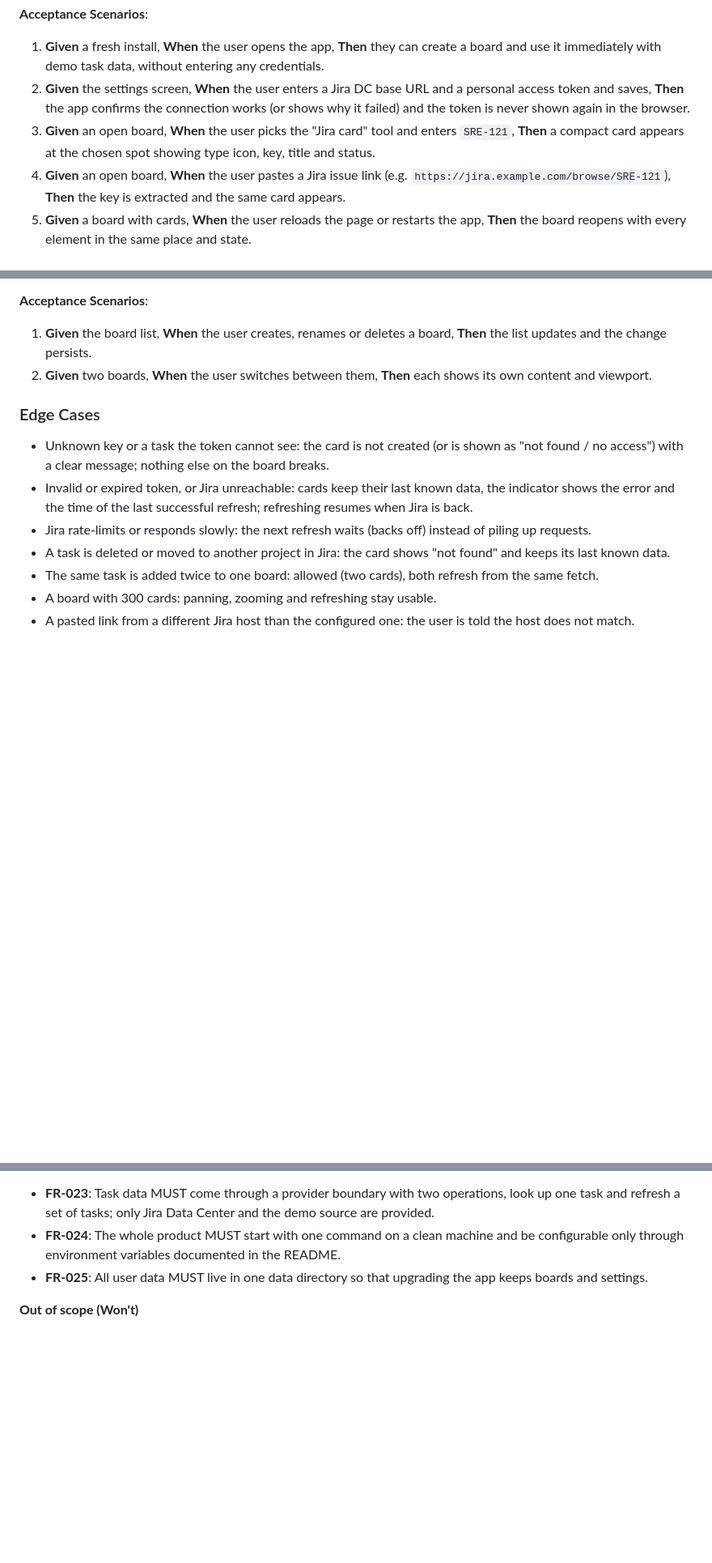
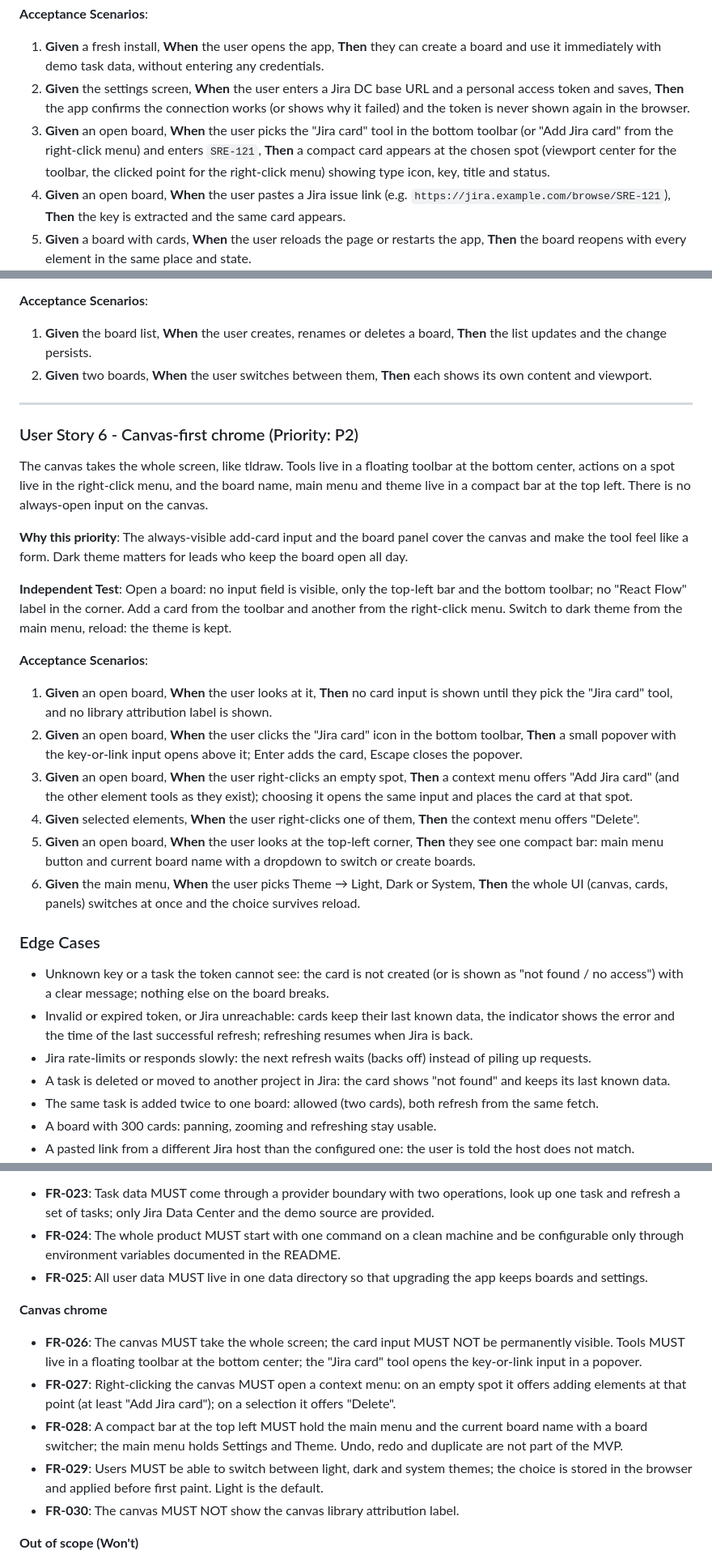
Before and after one commit to Smacktur/drawhl, a Markdown page: specs/001-live-jira-canvas/spec.md, 3 parts joined by grey strips. Shown at 81% size. Drawn GitHub-style; blank space fills up the shorter version.

Commit message:
docs: specify canvas chrome (toolbar popover, context menu, top bar, theme)

```diff
--- a/specs/001-live-jira-canvas/spec.md
+++ b/specs/001-live-jira-canvas/spec.md
@@ -22,7 +22,7 @@ The lead starts drawhl on their machine, opens it in the browser, connects it to
 
 1. **Given** a fresh install, **When** the user opens the app, **Then** they can create a board and use it immediately with demo task data, without entering any credentials.
 2. **Given** the settings screen, **When** the user enters a Jira DC base URL and a personal access token and saves, **Then** the app confirms the connection works (or shows why it failed) and the token is never shown again in the browser.
-3. **Given** an open board, **When** the user picks the "Jira card" tool and enters `SRE-121`, **Then** a compact card appears at the chosen spot showing type icon, key, title and status.
+3. **Given** an open board, **When** the user picks the "Jira card" tool in the bottom toolbar (or "Add Jira card" from the right-click menu) and enters `SRE-121`, **Then** a compact card appears at the chosen spot (viewport center for the toolbar, the clicked point for the right-click menu) showing type icon, key, title and status.
 4. **Given** an open board, **When** the user pastes a Jira issue link (e.g. `https://jira.example.com/browse/SRE-121`), **Then** the key is extracted and the same card appears.
 5. **Given** a board with cards, **When** the user reloads the page or restarts the app, **Then** the board reopens with every element in the same place and state.
 
@@ -94,6 +94,25 @@ The lead keeps separate boards (e.g. "Q4 goals", "Team SRE") and switches betwee
 1. **Given** the board list, **When** the user creates, renames or deletes a board, **Then** the list updates and the change persists.
 2. **Given** two boards, **When** the user switches between them, **Then** each shows its own content and viewport.
 
+---
+
+### User Story 6 - Canvas-first chrome (Priority: P2)
+
+The canvas takes the whole screen, like tldraw. Tools live in a floating toolbar at the bottom center, actions on a spot live in the right-click menu, and the board name, main menu and theme live in a compact bar at the top left. There is no always-open input on the canvas.
+
+**Why this priority**: The always-visible add-card input and the board panel cover the canvas and make the tool feel like a form. Dark theme matters for leads who keep the board open all day.
+
+**Independent Test**: Open a board: no input field is visible, only the top-left bar and the bottom toolbar; no "React Flow" label in the corner. Add a card from the toolbar and another from the right-click menu. Switch to dark theme from the main menu, reload: the theme is kept.
+
+**Acceptance Scenarios**:
+
+1. **Given** an open board, **When** the user looks at it, **Then** no card input is shown until they pick the "Jira card" tool, and no library attribution label is shown.
+2. **Given** an open board, **When** the user clicks the "Jira card" icon in the bottom toolbar, **Then** a small popover with the key-or-link input opens above it; Enter adds the card, Escape closes the popover.
+3. **Given** an open board, **When** the user right-clicks an empty spot, **Then** a context menu offers "Add Jira card" (and the other element tools as they exist); choosing it opens the same input and places the card at that spot.
+4. **Given** selected elements, **When** the user right-clicks one of them, **Then** the context menu offers "Delete".
+5. **Given** an open board, **When** the user looks at the top-left corner, **Then** they see one compact bar: main menu button and current board name with a dropdown to switch or create boards.
+6. **Given** the main menu, **When** the user picks Theme → Light, Dark or System, **Then** the whole UI (canvas, cards, panels) switches at once and the choice survives reload.
+
 ### Edge Cases
 
 - Unknown key or a task the token cannot see: the card is not created (or is shown as "not found / no access") with a clear message; nothing else on the board breaks.
@@ -150,6 +169,14 @@ The lead keeps separate boards (e.g. "Q4 goals", "Team SRE") and switches betwee
 - **FR-024**: The whole product MUST start with one command on a clean machine and be configurable only through environment variables documented in the README.
 - **FR-025**: All user data MUST live in one data directory so that upgrading the app keeps boards and settings.
 
+**Canvas chrome**
+
+- **FR-026**: The canvas MUST take the whole screen; the card input MUST NOT be permanently visible. Tools MUST live in a floating toolbar at the bottom center; the "Jira card" tool opens the key-or-link input in a popover.
+- **FR-027**: Right-clicking the canvas MUST open a context menu: on an empty spot it offers adding elements at that point (at least "Add Jira card"); on a selection it offers "Delete".
+- **FR-028**: A compact bar at the top left MUST hold the main menu and the current board name with a board switcher; the main menu holds Settings and Theme. Undo, redo and duplicate are not part of the MVP.
+- **FR-029**: Users MUST be able to switch between light, dark and system themes; the choice is stored in the browser and applied before first paint. Light is the default.
+- **FR-030**: The canvas MUST NOT show the canvas library attribution label.
+
 **Out of scope (Won't)**
 
 Real-time collaboration and board sharing; Jira Cloud, Confluence, Todoist; changing status or editing tasks from the board; Jira webhooks; freehand drawing and shapes other than sticky note and frame; sign-in, roles, multiple users, payments, admin panel; languages other than English; LLM features; mobile layout. Should, only on request later: paste a JQL query to lay out matching tasks in a batch.
```
Also changed, not shown: DESIGN.md (+5 -2 lines), specs/001-live-jira-canvas/tasks.md (+12 -3 lines).
